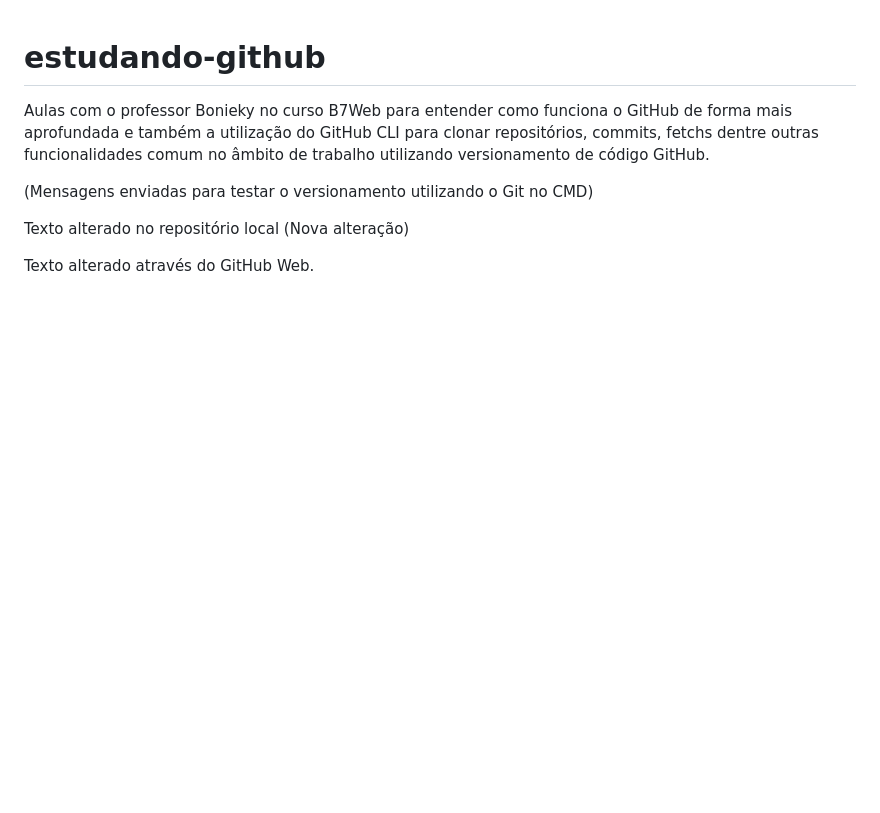
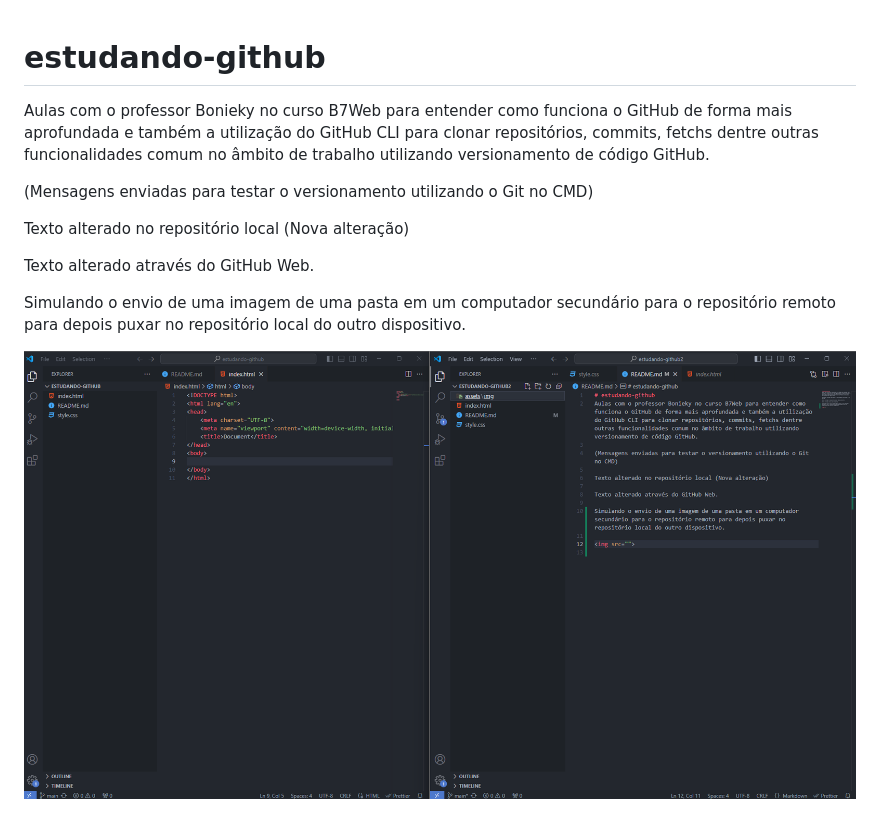
Before and after one commit to CaioHLuwi/estudando-github, a Markdown page: README.md, the part around the change. GitHub-like rendering; pictures changed too: assets/img/imagem_outro_computador.png (added); blank space fills up the shorter version.

Commit message:
add image from another computer to README

```diff
--- a/README.md
+++ b/README.md
@@ -6,3 +6,7 @@ Aulas com o professor Bonieky no curso B7Web para entender como funciona o GitHu
 Texto alterado no repositório local (Nova alteração)
 
 Texto alterado através do GitHub Web.
+
+Simulando o envio de uma imagem de uma pasta em um computador secundário para o repositório remoto para depois puxar no repositório local do outro dispositivo.
+
+<img src="/assets/img/imagem_outro_computador.png">
```
